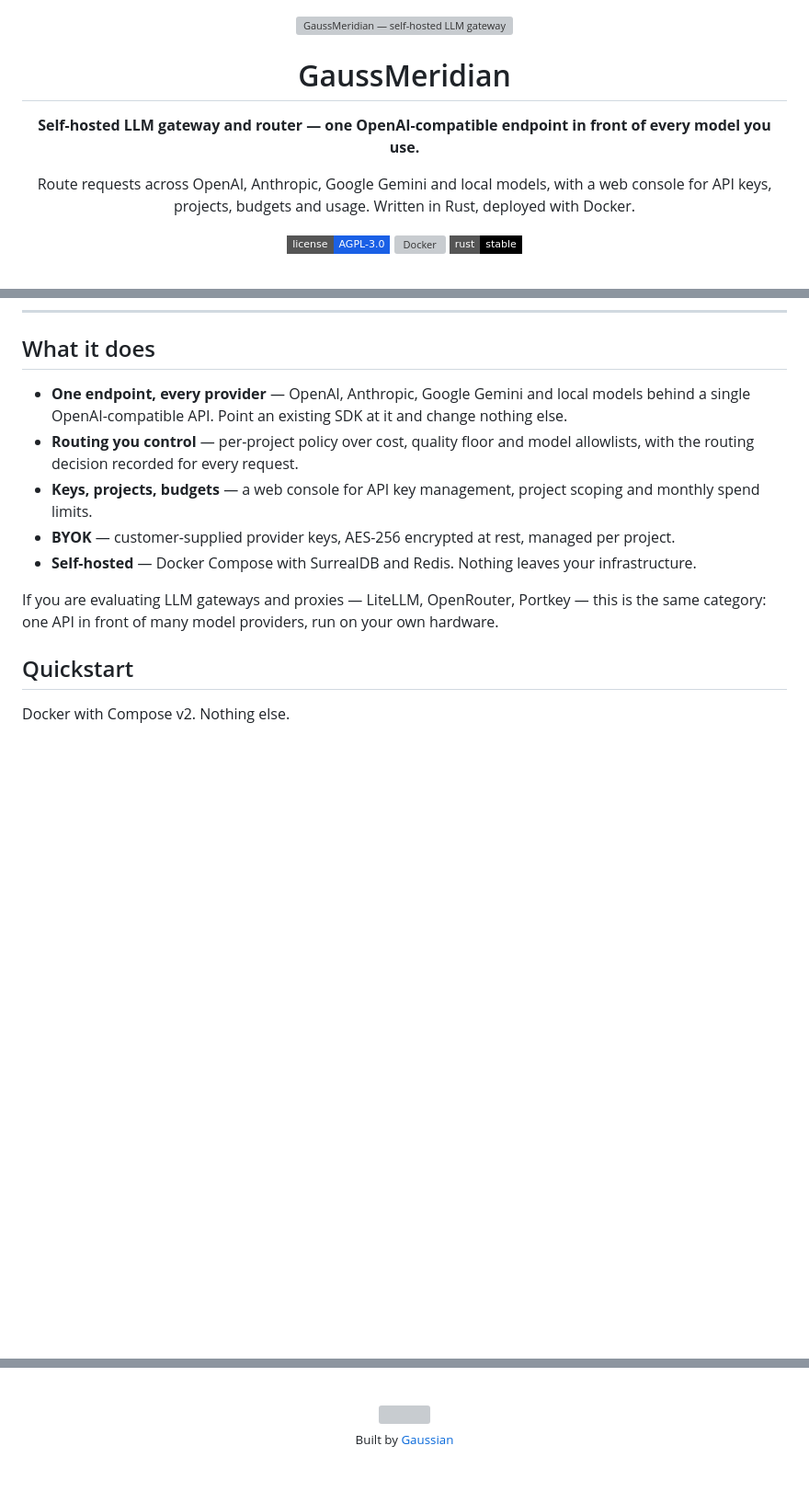
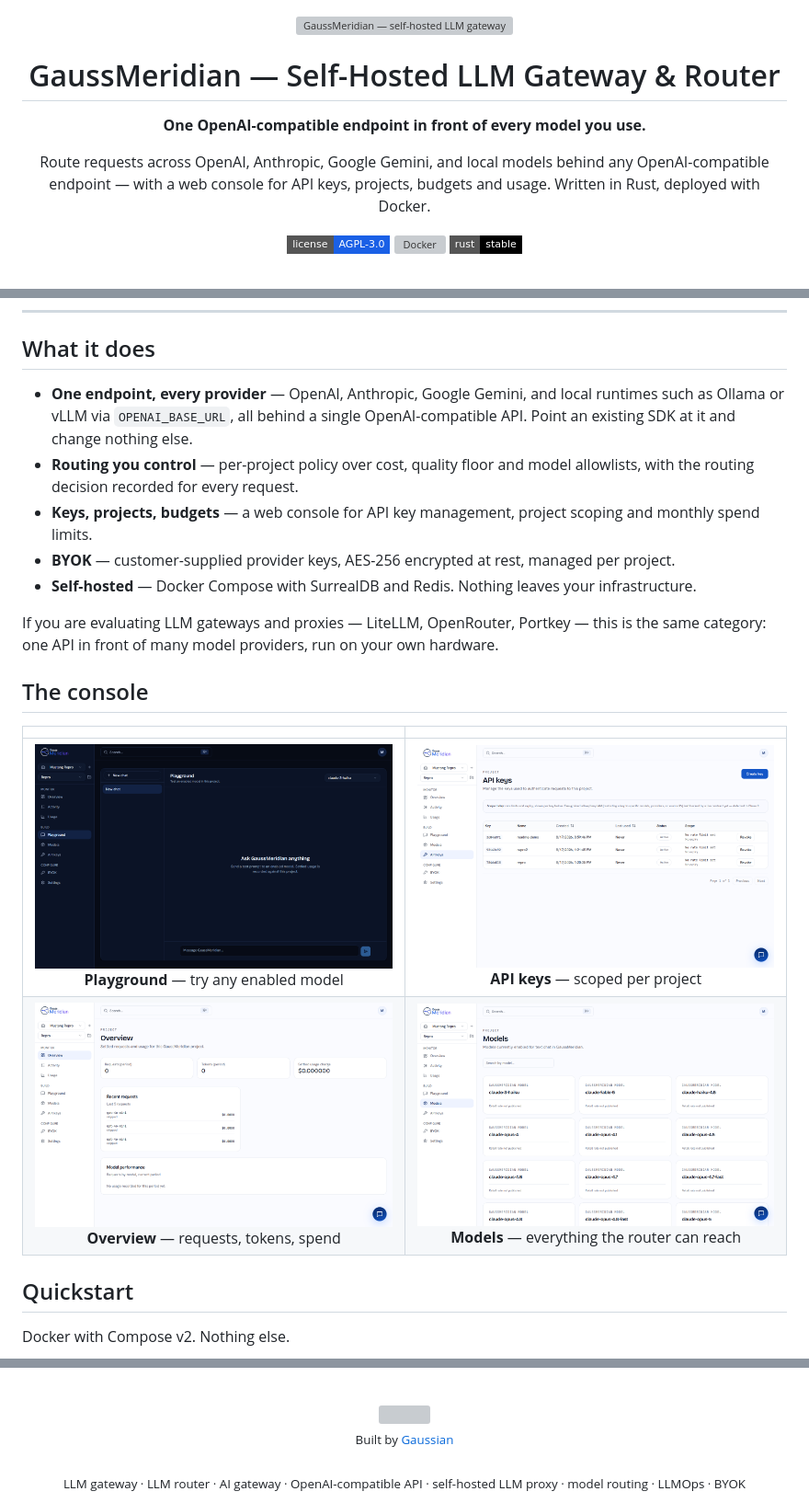
Before and after one commit to Gaussian-id/gaussmeridian, a Markdown page: README.md, 3 parts joined by grey strips. Shown at 92% size. Drawn GitHub-style; pictures changed too: docs/images/console-api-keys.png (added), docs/images/console-models.png (added), docs/images/console-overview.png (added); badges without logos; blank space fills up the shorter version; grey boxes are pictures that could not be loaded.

```diff
--- a/README.md
+++ b/README.md
@@ -5,11 +5,11 @@
   <img src="webui/public/logo/meridian-lockup-dark.svg" alt="GaussMeridian — self-hosted LLM gateway and router" width="440">
 </picture>
 
-# GaussMeridian
+# GaussMeridian — Self-Hosted LLM Gateway & Router
 
-**Self-hosted LLM gateway and router — one OpenAI-compatible endpoint in front of every model you use.**
+**One OpenAI-compatible endpoint in front of every model you use.**
 
-Route requests across OpenAI, Anthropic, Google Gemini and local models, with a web console for API keys, projects, budgets and usage. Written in Rust, deployed with Docker.
+Route requests across OpenAI, Anthropic, Google Gemini, and local models behind any OpenAI-compatible endpoint — with a web console for API keys, projects, budgets and usage. Written in Rust, deployed with Docker.
 
 [![License](https://img.shields.io/badge/license-AGPL--3.0-1A60E6?style=flat-square)](LICENSE)
 [![Docker](https://img.shields.io/docker/v/gaussianid/gaussmeridian?label=docker&style=flat-square&color=6D41F2)](https://hub.docker.com/r/gaussianid/gaussmeridian)
@@ -21,7 +25,7 @@ Route requests across OpenAI, Anthropic, Google Gemini and local models, with a
 
 ## What it does
 
-- **One endpoint, every provider** — OpenAI, Anthropic, Google Gemini and local models behind a single OpenAI-compatible API. Point an existing SDK at it and change nothing else.
+- **One endpoint, every provider** — OpenAI, Anthropic, Google Gemini, and local runtimes such as Ollama or vLLM via `OPENAI_BASE_URL`, all behind a single OpenAI-compatible API. Point an existing SDK at it and change nothing else.
 - **Routing you control** — per-project policy over cost, quality floor and model allowlists, with the routing decision recorded for every request.
 - **Keys, projects, budgets** — a web console for API key management, project scoping and monthly spend limits.
 - **BYOK** — customer-supplied provider keys, AES-256 encrypted at rest, managed per project.
@@ -29,6 +33,13 @@ Route requests across OpenAI, Anthropic, Google Gemini and local models, with a
 
 If you are evaluating LLM gateways and proxies — LiteLLM, OpenRouter, Portkey — this is the same
 category: one API in front of many model providers, run on your own hardware.
+
+## The console
+
+| | |
+| :---: | :---: |
+| <img src="docs/images/console-playground.png" alt="Playground — send a prompt to any enabled model" width="440"><br>**Playground** — try any enabled model | <img src="docs/images/console-api-keys.png" alt="API keys — per-project keys with rate limits and expiry" width="440"><br>**API keys** — scoped per project |
+| <img src="docs/images/console-overview.png" alt="Project overview — requests, tokens and settled usage charge" width="440"><br>**Overview** — requests, tokens, spend | <img src="docs/images/console-models.png" alt="Model catalog — every model the router can reach" width="440"><br>**Models** — everything the router can reach |
 
 ## Quickstart
 
@@ -169,4 +214,6 @@ Trademarks: [TRADEMARKS.md](TRADEMARKS.md).
   <img src="webui/public/logo/meridian-mark-dark.svg" alt="" width="28">
 </picture>
 <br><sub>Built by <a href="https://github.com/Gaussian-id">Gaussian</a></sub>
+<br><br>
+<sub>LLM gateway · LLM router · AI gateway · OpenAI-compatible API · self-hosted LLM proxy · model routing · LLMOps · BYOK</sub>
 </div>
```
Also changed, not shown: other parts of README.md (+38 -0 lines).
